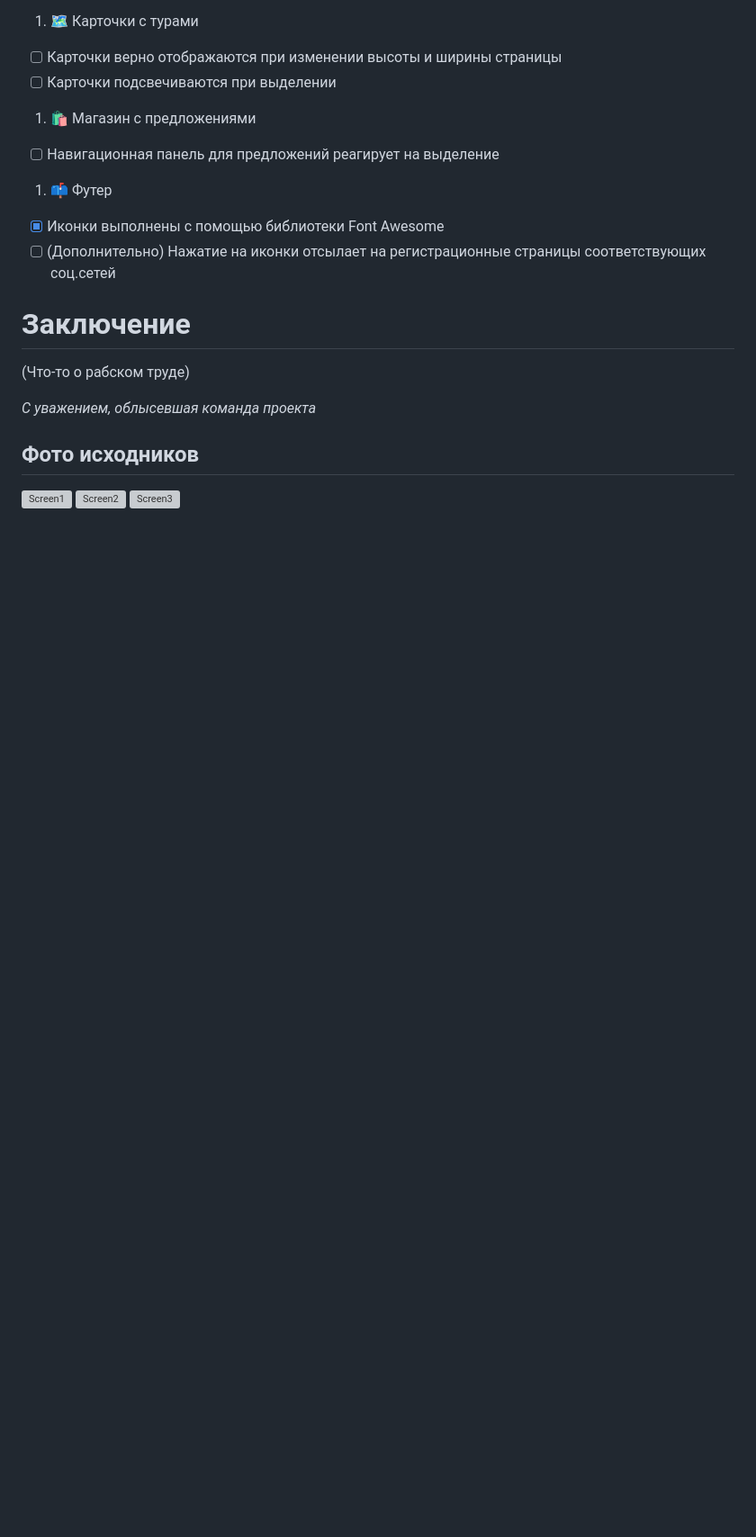
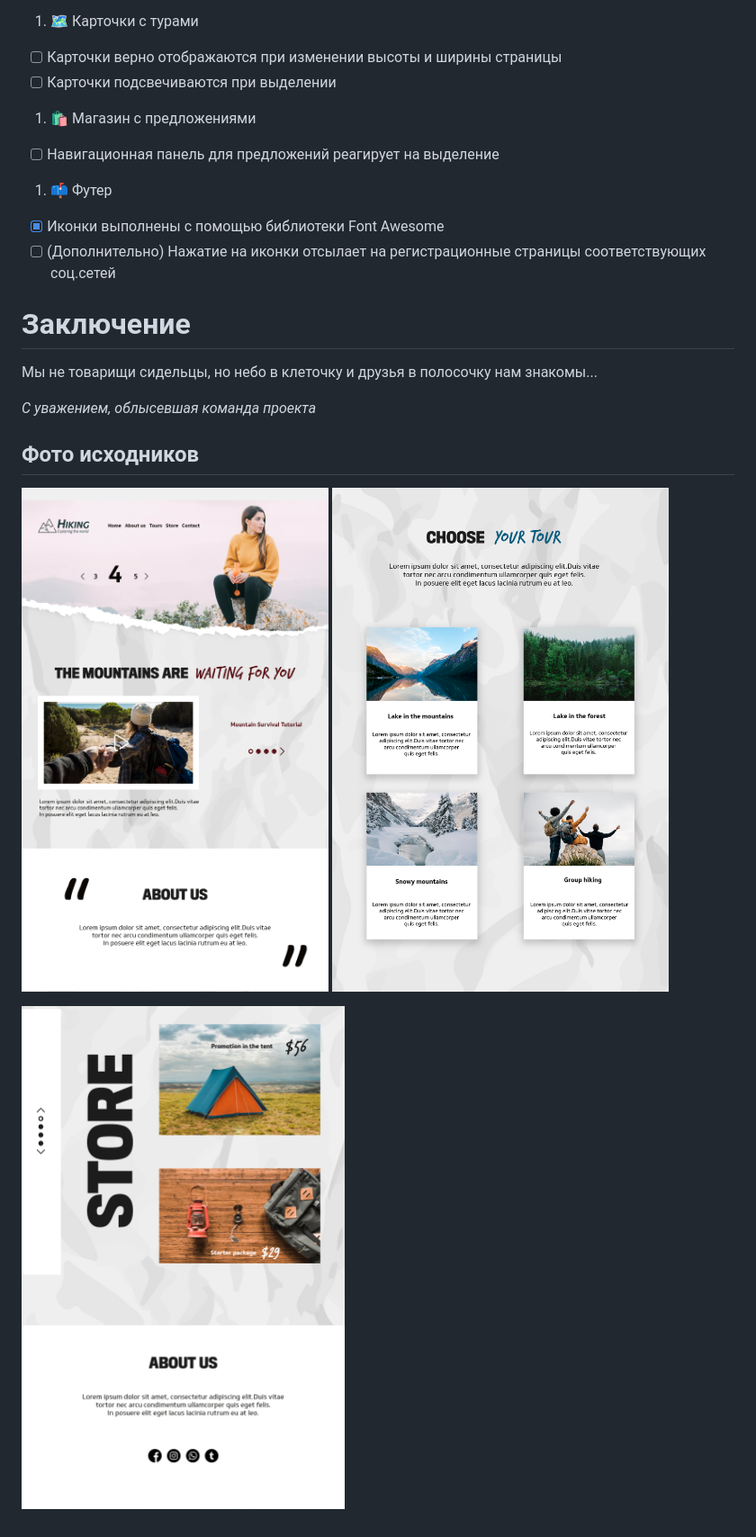
Before and after one commit to anticlown322/Hiking-Project, a Markdown page: README.md, the part around one of its changes. Shown at 90% size. Drawn GitHub-style; pictures changed too: assets/images/task-screen-1.jpg (added), assets/images/task-screen-2.jpg (added), assets/images/task-screen-3.jpg (added); blank space fills up the shorter version; grey boxes are pictures that could not be loaded.

Commit message:
docs: add team photos and task screens

```diff
--- a/README.md
+++ b/README.md
@@ -29,11 +34,12 @@
 - [x] Иконки выполнены с помощью библиотеки Font Awesome
 - [ ] \(Дополнительно) Нажатие на иконки отсылает на регистрационные страницы соответствующих соц.сетей
 # Заключение
-(Что-то о рабском труде)
+Мы не товарищи сидельцы, но небо в клеточку и друзья в полосочку нам знакомы...
 
 *С уважением, облысевшая команда проекта*
 
 ## Фото исходников
-![Screen1]()
-![Screen2]()
-![Screen3]()
+![Скриншот макета - Секция "Intro"](/assets/images/task-screen-1.jpg)
+![Скриншот макета - Секция "Tours"](/assets/images/task-screen-2.jpg)
+
+![Скриншот макета - Секция "Store"](/assets/images/task-screen-3.jpg)
```
Also changed, not shown: other parts of README.md (+6 -1 lines), assets/images/team-photo-1.jpg (added), assets/images/team-photo-2.jpg (added), assets/images/team-photo-3.jpg (added).
